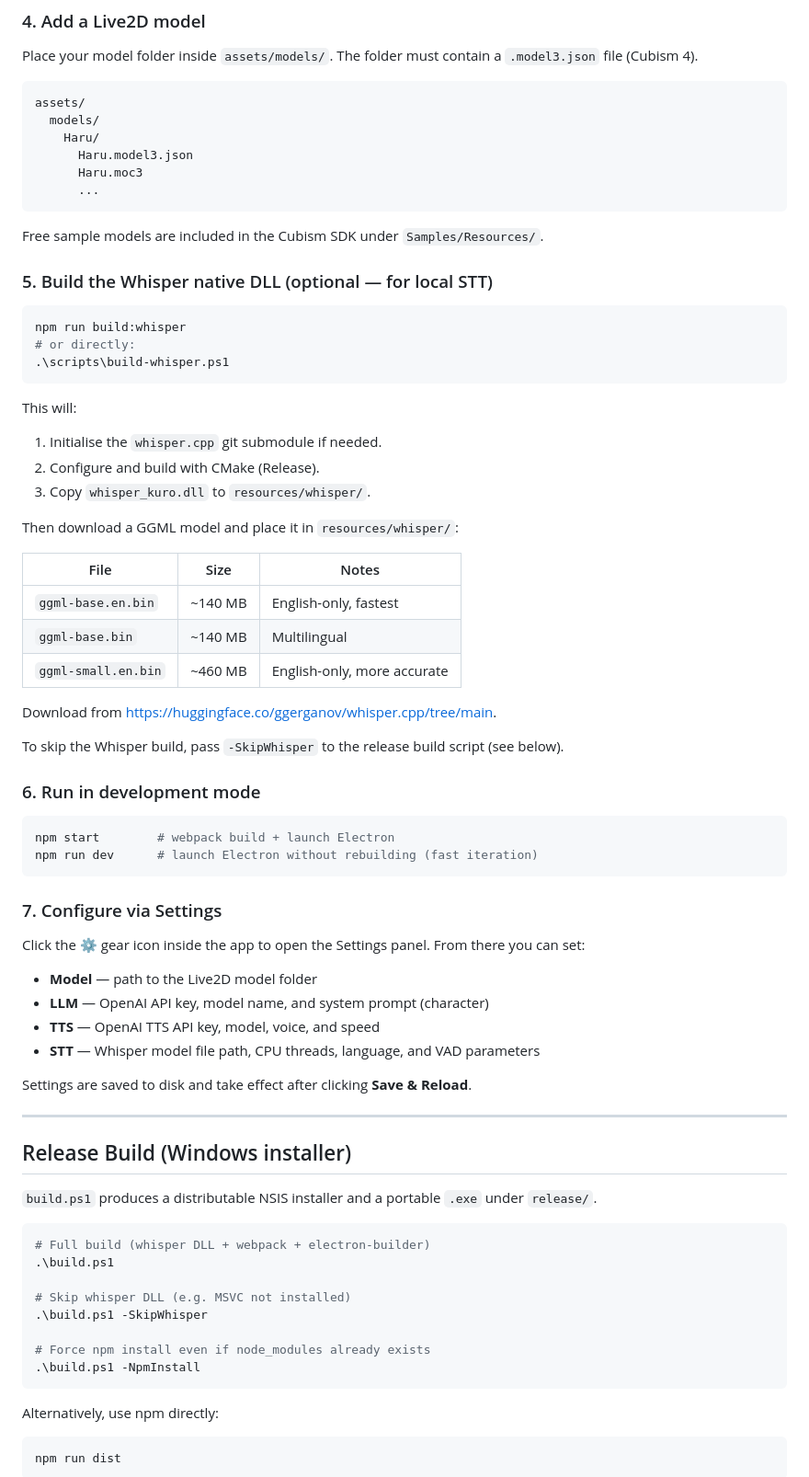
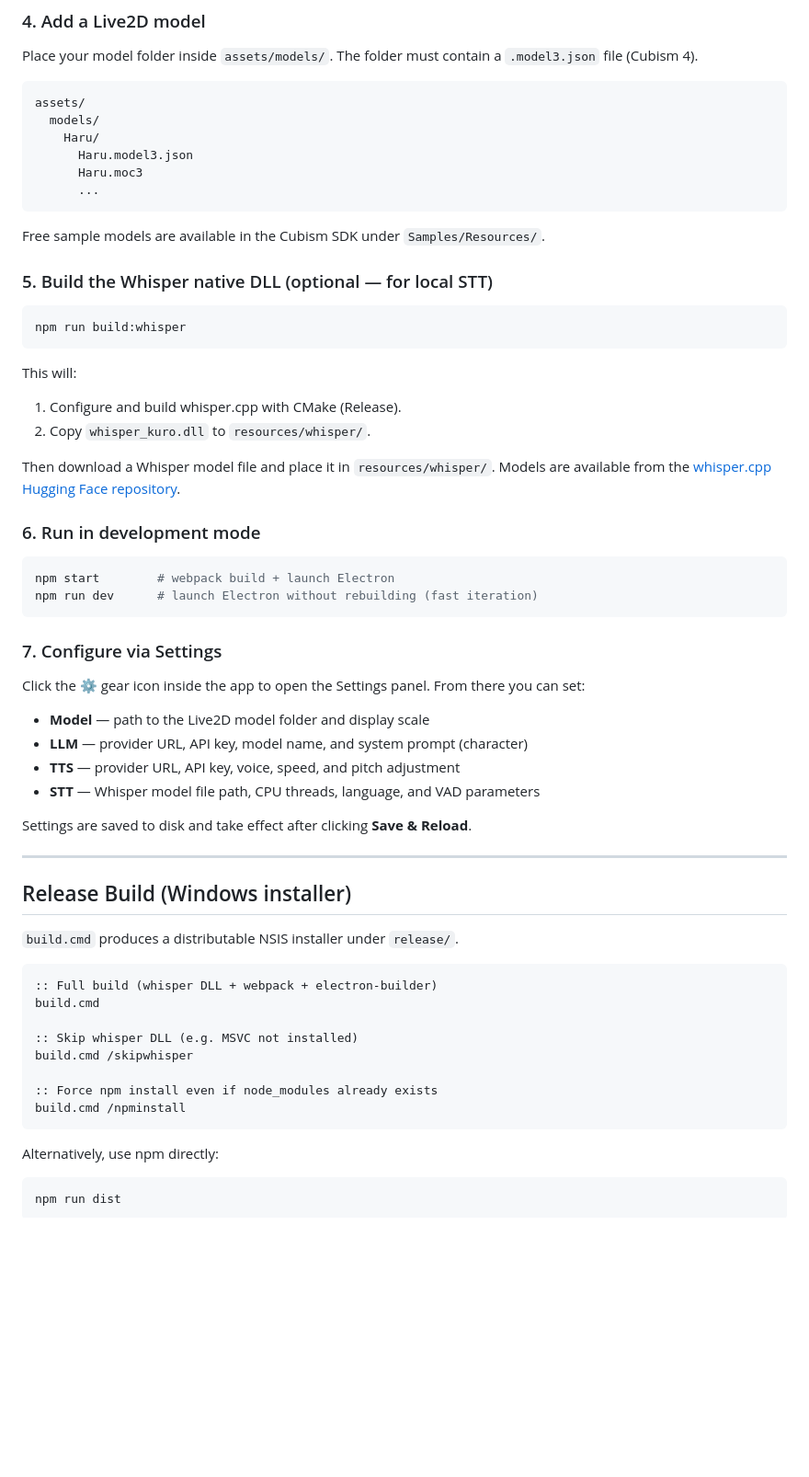
Before and after one commit to nxyexiong/KuroChan, a Markdown page: README.md, the part around one of its changes. Shown at 92% size. Drawn GitHub-style; blank space fills up the shorter version.

Commit message:
better readme

````diff
--- a/README.md
+++ b/README.md
@@ -65,32 +70,19 @@ assets/
       ...
 ```
 
-Free sample models are included in the Cubism SDK under `Samples/Resources/`.
+Free sample models are available in the Cubism SDK under `Samples/Resources/`.
 
 ### 5. Build the Whisper native DLL (optional — for local STT)
 
-```powershell
+```bat
 npm run build:whisper
-# or directly:
-.\scripts\build-whisper.ps1
 ```
 
 This will:
-1. Initialise the `whisper.cpp` git submodule if needed.
-2. Configure and build with CMake (Release).
-3. Copy `whisper_kuro.dll` to `resources/whisper/`.
+1. Configure and build whisper.cpp with CMake (Release).
+2. Copy `whisper_kuro.dll` to `resources/whisper/`.
 
-Then download a GGML model and place it in `resources/whisper/`:
-
-| File | Size | Notes |
-|---|---|---|
-| `ggml-base.en.bin` | ~140 MB | English-only, fastest |
-| `ggml-base.bin` | ~140 MB | Multilingual |
-| `ggml-small.en.bin` | ~460 MB | English-only, more accurate |
-
-Download from <https://huggingface.co/ggerganov/whisper.cpp/tree/main>.
-
-To skip the Whisper build, pass `-SkipWhisper` to the release build script (see below).
+Then download a Whisper model file and place it in `resources/whisper/`. Models are available from the [whisper.cpp Hugging Face repository](https://huggingface.co/ggerganov/whisper.cpp/tree/main).
 
 ### 6. Run in development mode
 
@@ -103,9 +95,9 @@ npm run dev      # launch Electron without rebuilding (fast iteration)
 
 Click the **⚙** gear icon inside the app to open the Settings panel. From there you can set:
 
-- **Model** — path to the Live2D model folder
-- **LLM** — OpenAI API key, model name, and system prompt (character)
-- **TTS** — OpenAI TTS API key, model, voice, and speed
+- **Model** — path to the Live2D model folder and display scale
+- **LLM** — provider URL, API key, model name, and system prompt (character)
+- **TTS** — provider URL, API key, voice, speed, and pitch adjustment
 - **STT** — Whisper model file path, CPU threads, language, and VAD parameters
 
 Settings are saved to disk and take effect after clicking **Save & Reload**.
@@ -114,17 +106,17 @@ Settings are saved to disk and take effect after clicking **Save & Reload**.
 
 ## Release Build (Windows installer)
 
-`build.ps1` produces a distributable NSIS installer and a portable `.exe` under `release/`.
+`build.cmd` produces a distributable NSIS installer under `release/`.
 
-```powershell
-# Full build (whisper DLL + webpack + electron-builder)
-.\build.ps1
+```bat
+:: Full build (whisper DLL + webpack + electron-builder)
+build.cmd
 
-# Skip whisper DLL (e.g. MSVC not installed)
-.\build.ps1 -SkipWhisper
+:: Skip whisper DLL (e.g. MSVC not installed)
+build.cmd /skipwhisper
 
-# Force npm install even if node_modules already exists
-.\build.ps1 -NpmInstall
+:: Force npm install even if node_modules already exists
+build.cmd /npminstall
 ```
 
 Alternatively, use npm directly:
````
Also changed, not shown: other parts of README.md (+21 -28 lines), screenshot.png (added).
